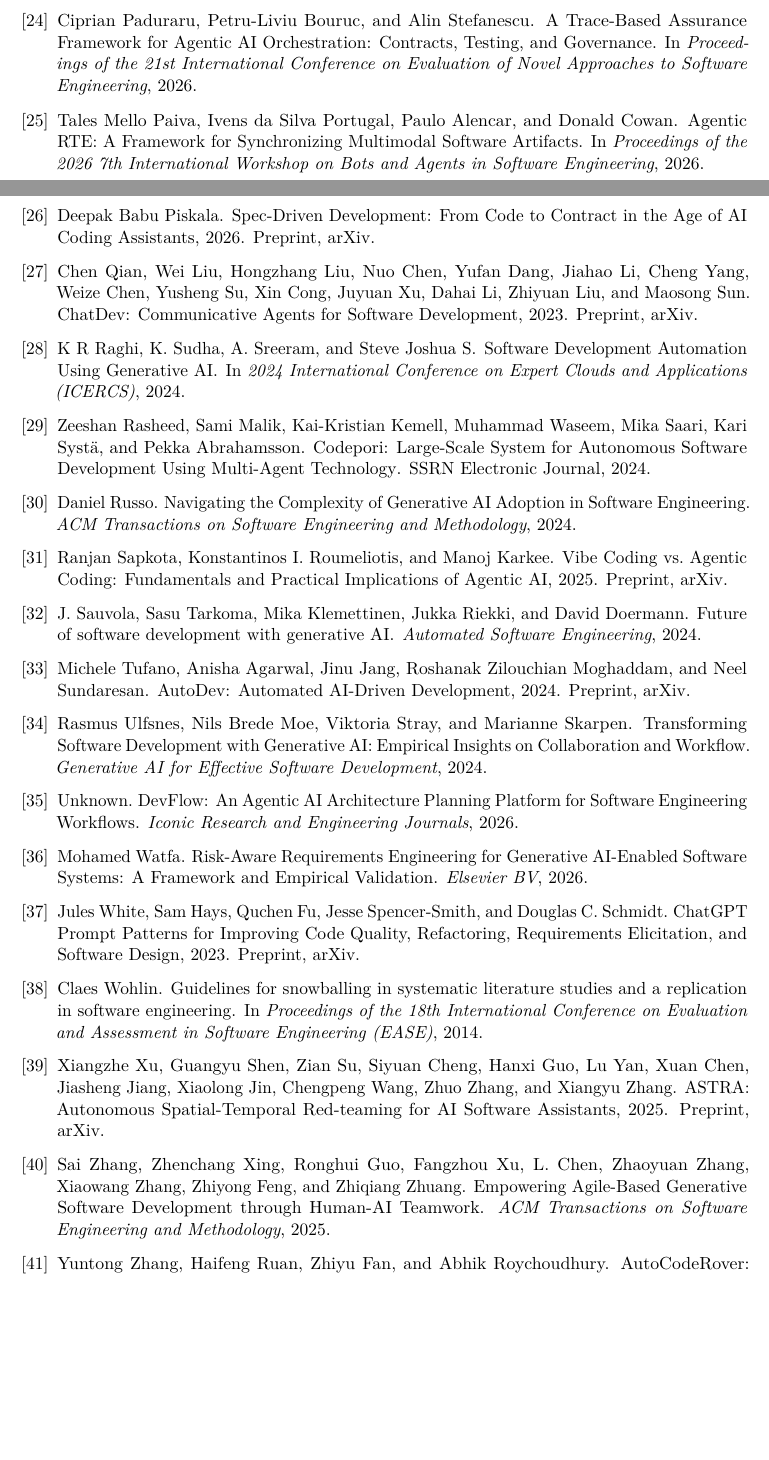
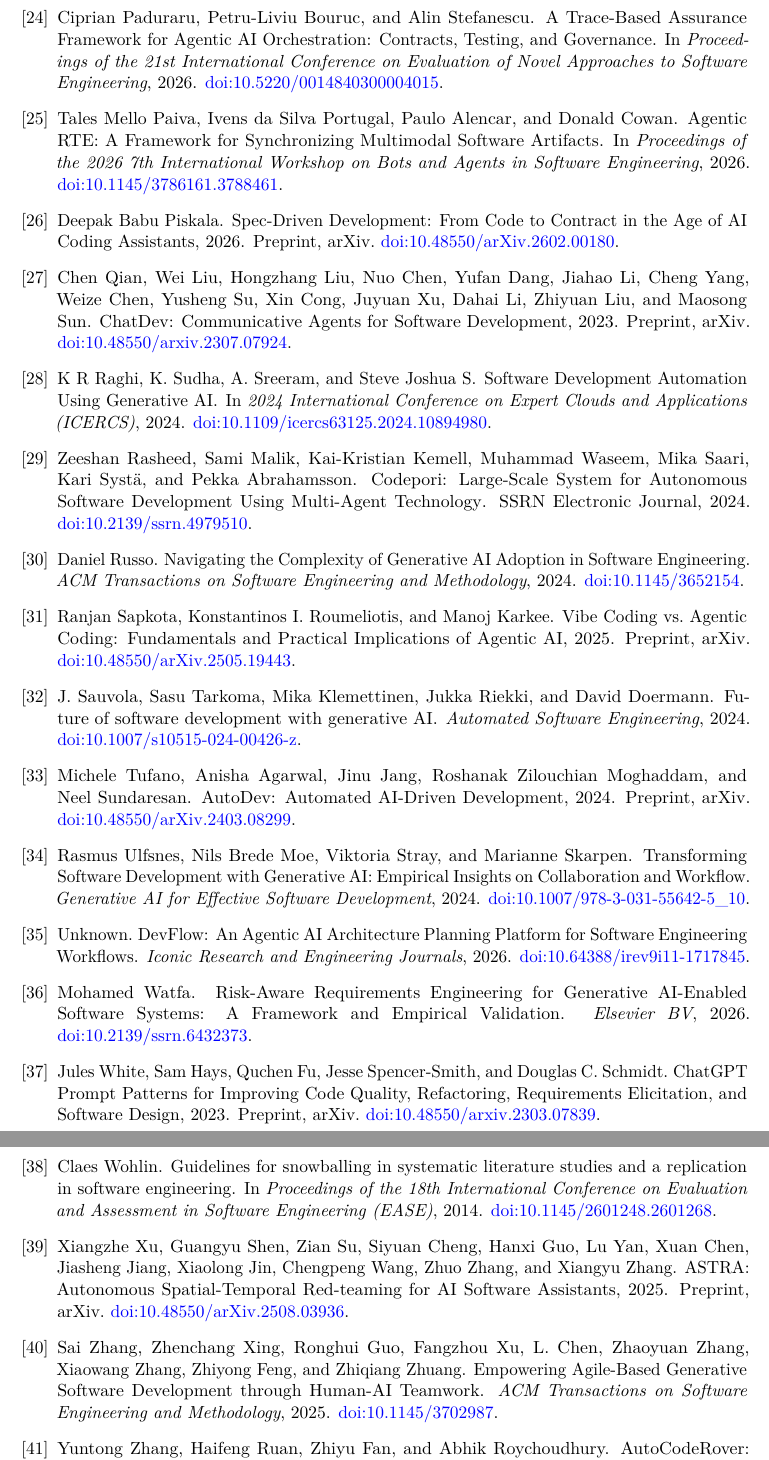
Before and after one commit to sandeco/ai-swe-systematic-review-paper, a LaTeX paper (main.tex, which reads refs.bib): two parts of pages 14 and 15 of 15 before the commit and two parts of pages 15 and 16 of 16 after it, joined at a grey line, cut so that both start at the same text, the shorter picture padded with empty space. Compiled offline with pdfLaTeX.

Commit message:
fix(refs): render DOIs as clickable links in the bibliography
The 'plain' bibstyle drops the doi/url fields, so DOIs were not appearing
in the compiled PDF. Embed each DOI as an \href hyperlink in the note field
(printed by plain for all entry types), with raw DOI in the URL and
LaTeX-escaped DOI in the display text. Regenerated refs.bib in a single
clean pass to remove brace artifacts.

Co-Authored-By: Claude Opus 4.8 (1M context) <noreply@anthropic.com>

```diff
--- a/main.tex
+++ b/main.tex
@@ -24,7 +24,6 @@
 }
 
 \newcolumntype{Y}{>{\raggedright\arraybackslash}X}
-\newcommand{\doi}[1]{\href{https://doi.org/#1}{doi:\ #1}}
 
 \title{From Prompt to Process: A Systematic Review of AI-Assisted Software Development Frameworks}
 \author{Sanderson Oliveira de Macedo\\
--- a/refs.bib
+++ b/refs.bib
@@ -1,37 +1,39 @@
 % refs.bib, ai-swe-systematic-review-paper
-% Corpus de 37 estudos incluidos (DOIs reais coletados pelo pipeline systematic-review)
-% + referencias metodologicas. Chaves = citation_key da extraction-matrix.csv.
+% 37 estudos do corpus (DOIs reais do pipeline) + refs metodologicas + 1 SLR ancora.
+% Cada entrada carrega o DOI como hyperlink no campo note (impresso pelo estilo plain
+% para todos os tipos), garantindo DOI visivel e clicavel no PDF compilado.
 
 @article{Gupta2022,
   title        = {{AI-Augmented Usability Evaluation Framework for Software Requirements Specification}},
   author       = {Gupta, Sandeep and Epiphaniou, Gregory and Maple, Carsten},
   year         = {2022},
   journal      = {Institute of Electrical and Electronics Engineers (IEEE)},
-  doi          = {10.36227/techrxiv.20097701}
+  doi          = {10.36227/techrxiv.20097701},
+  note         = {\href{https://doi.org/10.36227/techrxiv.20097701}{doi:10.36227/techrxiv.20097701}}
 }
 
 @misc{ChenQian2023,
   title        = {{ChatDev: Communicative Agents for Software Development}},
   author       = {Chen Qian and Liu, Wei and Liu, Hongzhang and Chen, Nuo and Dang, Yufan and Li, Jiahao and Cheng Yang and Weize Chen and Yusheng Su and Xin Cong and Juyuan Xu and Li, Dahai and Zhiyuan Liu and Maosong Sun},
   year         = {2023},
-  note         = {Preprint, arXiv},
-  doi          = {10.48550/arxiv.2307.07924}
+  doi          = {10.48550/arxiv.2307.07924},
+  note         = {Preprint, arXiv. \href{https://doi.org/10.48550/arxiv.2307.07924}{doi:10.48550/arxiv.2307.07924}}
 }
 
 @misc{JulesWhite2023,
   title        = {{ChatGPT Prompt Patterns for Improving Code Quality, Refactoring, Requirements Elicitation, and Software Design}},
   author       = {Jules White and Sam Hays and Quchen Fu and Jesse Spencer-Smith and Douglas C. Schmidt},
   year         = {2023},
-  note         = {Preprint, arXiv},
-  doi          = {10.48550/arxiv.2303.07839}
+  doi          = {10.48550/arxiv.2303.07839},
+  note         = {Preprint, arXiv. \href{https://doi.org/10.48550/arxiv.2303.07839}{doi:10.48550/arxiv.2303.07839}}
 }
 
 @misc{SiruiHong2023,
   title        = {{MetaGPT: Meta Programming for A Multi-Agent Collaborative Framework}},
   author       = {Sirui Hong and Zhuge, Mingchen and Chen, Jiaqi and Xiawu Zheng and Yuheng Cheng and Ceyao Zhang and Jinlin Wang and Zili Wang and Steven Ka Shing Yau and Zijuan Lin and Liyang Zhou and Chenyu Ran and Lingfeng Xiao and Chenglin Wu and Schmidhuber, Jürgen},
   year         = {2023},
-  note         = {Preprint, arXiv},
-  doi          = {10.48550/arxiv.2308.00352}
+  doi          = {10.48550/arxiv.2308.00352},
+  note         = {Preprint, arXiv. \href{https://doi.org/10.48550/arxiv.2308.00352}{doi:10.48550/arxiv.2308.00352}}
 }
 
 @article{YuCheng2023,
@@ -39,7 +41,8 @@
   author       = {Yu Cheng and Jieshan Chen and Qing Huang and Zhenchang Xing and Xiwei Xu and Qinghua Lu},
   year         = {2023},
   journal      = {ACM Transactions on Software Engineering and Methodology},
-  doi          = {10.1145/3638247}
+  doi          = {10.1145/3638247},
+  note         = {\href{https://doi.org/10.1145/3638247}{doi:10.1145/3638247}}
 }
 
 @article{AhmedEHassan2024,
@@ -47,7 +50,8 @@
   author       = {Ahmed E. Hassan and G. Oliva and Dayi Lin and Boyuan Chen and Z. Jiang},
   year         = {2024},
   journal      = {ACM Transactions on Software Engineering and Methodology},
-  doi          = {10.1145/3807901}
+  doi          = {10.1145/3807901},
+  note         = {\href{https://doi.org/10.1145/3807901}{doi:10.1145/3807901}}
 }
 
 @article{DanielRusso2024,
@@ -55,7 +59,8 @@
   author       = {Daniel Russo},
   year         = {2024},
   journal      = {ACM Transactions on Software Engineering and Methodology},
-  doi          = {10.1145/3652154}
+  doi          = {10.1145/3652154},
+  note         = {\href{https://doi.org/10.1145/3652154}{doi:10.1145/3652154}}
 }
 
 @article{JSauvola2024,
@@ -63,7 +68,8 @@
   author       = {J. Sauvola and Sasu Tarkoma and Mika Klemettinen and Jukka Riekki and David Doermann},
   year         = {2024},
   journal      = {Automated Software Engineering},
-  doi          = {10.1007/s10515-024-00426-z}
+  doi          = {10.1007/s10515-024-00426-z},
+  note         = {\href{https://doi.org/10.1007/s10515-024-00426-z}{doi:10.1007/s10515-024-00426-z}}
 }
 
 @inproceedings{KRRaghi2024,
@@ -71,7 +77,8 @@
   author       = {K R Raghi and K. Sudha and A. Sreeram and Steve Joshua S},
   year         = {2024},
   booktitle    = {2024 International Conference on Expert Clouds and Applications (ICERCS)},
-  doi          = {10.1109/icercs63125.2024.10894980}
+  doi          = {10.1109/icercs63125.2024.10894980},
+  note         = {\href{https://doi.org/10.1109/icercs63125.2024.10894980}{doi:10.1109/icercs63125.2024.10894980}}
 }
 
 @article{KumarAle2024,
@@ -86,8 +94,8 @@
   title        = {{AutoDev: Automated AI-Driven Development}},
   author       = {Michele Tufano and Anisha Agarwal and Jinu Jang and Roshanak Zilouchian Moghaddam and Neel Sundaresan},
   year         = {2024},
-  note         = {Preprint, arXiv},
-  doi          = {10.48550/arXiv.2403.08299}
+  doi          = {10.48550/arXiv.2403.08299},
+  note         = {Preprint, arXiv. \href{https://doi.org/10.48550/arXiv.2403.08299}{doi:10.48550/arXiv.2403.08299}}
 }
 
 @article{MitulModi2024,
@@ -103,7 +112,8 @@
   author       = {Ulfsnes, Rasmus and Moe, Nils Brede and Stray, Viktoria and Skarpen, Marianne},
   year         = {2024},
   journal      = {Generative AI for Effective Software Development},
-  doi          = {10.1007/978-3-031-55642-5_10}
+  doi          = {10.1007/978-3-031-55642-5_10},
+  note         = {\href{https://doi.org/10.1007/978-3-031-55642-5_10}{doi:10.1007/978-3-031-55642-5\_10}}
 }
 
 @inproceedings{YuntongZhang2024,
@@ -111,7 +121,8 @@
   author       = {Yuntong Zhang and Haifeng Ruan and Zhiyu Fan and Abhik Roychoudhury},
   year         = {2024},
   booktitle    = {Proceedings of the 33rd ACM SIGSOFT International Symposium on Software Testing and Analysis (ISSTA)},
-  doi          = {10.1145/3650212.3680384}
+  doi          = {10.1145/3650212.3680384},
+  note         = {\href{https://doi.org/10.1145/3650212.3680384}{doi:10.1145/3650212.3680384}}
 }
 
 @misc{ZeeshanRasheed2024,
@@ -119,7 +130,8 @@
   author       = {Zeeshan Rasheed and Sami Malik and Kai‐Kristian Kemell and Muhammad Waseem and Mika Saari and Kari Systä and Pekka Abrahamsson},
   year         = {2024},
   howpublished = {SSRN Electronic Journal},
-  doi          = {10.2139/ssrn.4979510}
+  doi          = {10.2139/ssrn.4979510},
+  note         = {\href{https://doi.org/10.2139/ssrn.4979510}{doi:10.2139/ssrn.4979510}}
 }
 
 @article{Akbar2025,
@@ -127,7 +139,8 @@
   author       = {Akbar, Muhammad Azeem and Khan, Arif  Ali and Hamza, Muhammad and Ghaffar, Abdullah and Hajikhani, Arash},
   year         = {2025},
   journal      = {Elsevier BV},
-  doi          = {10.2139/ssrn.5520159}
+  doi          = {10.2139/ssrn.5520159},
+  note         = {\href{https://doi.org/10.2139/ssrn.5520159}{doi:10.2139/ssrn.5520159}}
 }
 
 @inproceedings{Baron2025,
@@ -159,4 +175,3 @@
   author       = {Junda He and Christoph Treude and David Lo},
   year         = {2025},
   journal      = {ACM Transactions on Software Engineering and Methodology},
-  doi          = {10.1145/3712003}
@@ -170,9 +186,8 @@
-  doi          = {10.48550/arXiv.2510.00591}
+  doi          = {10.48550/arXiv.2510.00591},
+  note         = {Preprint, arXiv. \href{https://doi.org/10.48550/arXiv.2510.00591}{doi:10.48550/arXiv.2510.00591}}
 }
 
 @inproceedings{Merchant2025,
   title        = {{Verifiable Collaboration among Agentic Code Assistants using Blockchain for Software Engineering Workflows}},
   author       = {Merchant, Preet Saumil and Gaba, Satyam},
   year         = {2025},
-  booktitle    = {{2025 Conference on AI x Software Engineering (AIxSE)}},
-  doi          = {10.1109/aixse64906.2025.00019}
@@ -182,8 +200,8 @@
   title        = {{Vibe Coding vs. Agentic Coding: Fundamentals and Practical Implications of Agentic AI}},
   author       = {Ranjan Sapkota and Konstantinos I. Roumeliotis and Manoj Karkee},
   year         = {2025},
-  note         = {Preprint, arXiv},
-  doi          = {10.48550/arXiv.2505.19443}
+  doi          = {10.48550/arXiv.2505.19443},
+  note         = {Preprint, arXiv. \href{https://doi.org/10.48550/arXiv.2505.19443}{doi:10.48550/arXiv.2505.19443}}
 }
 
 @article{SaiZhang2025,
@@ -191,23 +209,24 @@
   author       = {Sai Zhang and Zhenchang Xing and Ronghui Guo and Fangzhou Xu and L. Chen and Zhaoyuan Zhang and Xiaowang Zhang and Zhiyong Feng and Zhiqiang Zhuang},
   year         = {2025},
   journal      = {ACM Transactions on Software Engineering and Methodology},
-  doi          = {10.1145/3702987}
+  doi          = {10.1145/3702987},
+  note         = {\href{https://doi.org/10.1145/3702987}{doi:10.1145/3702987}}
 }
 
 @misc{SeyedmoeinMohsenimofidi2025,
   title        = {{Context Engineering for AI Agents in Open-Source Software}},
   author       = {Seyedmoein Mohsenimofidi and Matthias Galster and Christoph Treude and Sebastian Baltes},
   year         = {2025},
-  note         = {Preprint, arXiv},
-  doi          = {10.48550/arXiv.2510.21413}
+  doi          = {10.48550/arXiv.2510.21413},
+  note         = {Preprint, arXiv. \href{https://doi.org/10.48550/arXiv.2510.21413}{doi:10.48550/arXiv.2510.21413}}
 }
 
 @misc{XiangzheXu2025,
   title        = {{ASTRA: Autonomous Spatial-Temporal Red-teaming for AI Software Assistants}},
   author       = {Xiangzhe Xu and Guangyu Shen and Zian Su and Siyuan Cheng and Hanxi Guo and Lu Yan and Xuan Chen and Jiasheng Jiang and Xiaolong Jin and Chengpeng Wang and Zhuo Zhang and Xiangyu Zhang},
   year         = {2025},
-  note         = {Preprint, arXiv},
-  doi          = {10.48550/arXiv.2508.03936}
+  doi          = {10.48550/arXiv.2508.03936},
+  note         = {Preprint, arXiv. \href{https://doi.org/10.48550/arXiv.2508.03936}{doi:10.48550/arXiv.2508.03936}}
 }
 
 @article{Alsegier2026,
@@ -223,7 +243,8 @@
   author       = {Unknown},
   year         = {2026},
   journal      = {Iconic Research and Engineering Journals},
-  doi          = {10.64388/irev9i11-1717845}
+  doi          = {10.64388/irev9i11-1717845},
+  note         = {\href{https://doi.org/10.64388/irev9i11-1717845}{doi:10.64388/irev9i11-1717845}}
 }
 
 @article{BESLEAGA2026,
@@ -239,15 +261,16 @@
   author       = {Chechik, Marsha and Combemale, Benoit and Gray, Jeff and Rumpe, Bernhard},
   year         = {2026},
   journal      = {Software and Systems Modeling},
-  doi          = {10.1007/s10270-026-01362-0}
+  doi          = {10.1007/s10270-026-01362-0},
+  note         = {\href{https://doi.org/10.1007/s10270-026-01362-0}{doi:10.1007/s10270-026-01362-0}}
 }
 
 @misc{DeepakBabuPiskala2026,
   title        = {{Spec-Driven Development: From Code to Contract in the Age of AI Coding Assistants}},
   author       = {Deepak Babu Piskala},
   year         = {2026},
-  note         = {Preprint, arXiv},
-  doi          = {10.48550/arXiv.2602.00180}
+  doi          = {10.48550/arXiv.2602.00180},
+  note         = {Preprint, arXiv. \href{https://doi.org/10.48550/arXiv.2602.00180}{doi:10.48550/arXiv.2602.00180}}
 }
 
 @article{Khan2026,
@@ -266,28 +289,32 @@
-  doi          = {10.48550/arXiv.2605.18684}
+  doi          = {10.48550/arXiv.2605.18684},
+  note         = {Preprint, arXiv. \href{https://doi.org/10.48550/arXiv.2605.18684}{doi:10.48550/arXiv.2605.18684}}
 }
 
 @inproceedings{Paduraru2026,
   title        = {{A Trace-Based Assurance Framework for Agentic AI Orchestration: Contracts, Testing, and Governance}},
   author       = {Paduraru, Ciprian and Bouruc, Petru-Liviu and Stefanescu, Alin},
   year         = {2026},
-  booktitle    = {{Proceedings of the 21st International Conference on Evaluation of Novel Approaches to Software Engineering}},
-  doi          = {10.5220/0014840300004015}
+  booktitle    = {Proceedings of the 21st International Conference on Evaluation of Novel Approaches to Software Engineering},
+  doi          = {10.5220/0014840300004015},
+  note         = {\href{https://doi.org/10.5220/0014840300004015}{doi:10.5220/0014840300004015}}
 }
 
 @inproceedings{Paiva2026,
   title        = {{Agentic RTE: A Framework for Synchronizing Multimodal Software Artifacts}},
   author       = {Paiva, Tales Mello and da Silva Portugal, Ivens and Alencar, Paulo and Cowan, Donald},
   year         = {2026},
-  booktitle    = {{Proceedings of the 2026 7th International Workshop on Bots and Agents in Software Engineering}},
-  doi          = {10.1145/3786161.3788461}
+  booktitle    = {Proceedings of the 2026 7th International Workshop on Bots and Agents in Software Engineering},
+  doi          = {10.1145/3786161.3788461},
+  note         = {\href{https://doi.org/10.1145/3786161.3788461}{doi:10.1145/3786161.3788461}}
 }
 
 @inproceedings{SKaruppuchamy2026,
   title        = {{AI-Augmented Software Engineering for Rapid Feature Delivery and Operations Automation}},
   author       = {S. Karuppuchamy},
   year         = {2026},
-  booktitle    = {{Computing and Communication Workshop and Conference}},
-  doi          = {10.1109/CCWC67433.2026.11393761}
+  booktitle    = {Computing and Communication Workshop and Conference},
+  doi          = {10.1109/CCWC67433.2026.11393761},
+  note         = {\href{https://doi.org/10.1109/CCWC67433.2026.11393761}{doi:10.1109/CCWC67433.2026.11393761}}
 }
 
 @article{Watfa2026,
@@ -295,7 +322,8 @@
   author       = {Watfa, Mohamed},
   year         = {2026},
   journal      = {Elsevier BV},
-  doi          = {10.2139/ssrn.6432373}
+  doi          = {10.2139/ssrn.6432373},
+  note         = {\href{https://doi.org/10.2139/ssrn.6432373}{doi:10.2139/ssrn.6432373}}
 }
 
 @article{kitchenham2009slr,
@@ -316,15 +345,17 @@
   journal      = {Information and Software Technology},
   volume       = {106},
   pages        = {101--121},
-  doi          = {10.1016/j.infsof.2018.09.006}
+  doi          = {10.1016/j.infsof.2018.09.006},
+  note         = {\href{https://doi.org/10.1016/j.infsof.2018.09.006}{doi:10.1016/j.infsof.2018.09.006}}
 }
 
 @inproceedings{wohlin2014snowballing,
   title        = {{Guidelines for snowballing in systematic literature studies and a replication in software engineering}},
   author       = {Wohlin, Claes},
   year         = {2014},
-  booktitle    = {{Proceedings of the 18th International Conference on Evaluation and Assessment in Software Engineering (EASE)}},
-  doi          = {10.1145/2601248.2601268}
+  booktitle    = {Proceedings of the 18th International Conference on Evaluation and Assessment in Software Engineering (EASE)},
+  doi          = {10.1145/2601248.2601268},
+  note         = {\href{https://doi.org/10.1145/2601248.2601268}{doi:10.1145/2601248.2601268}}
 }
 
 @article{hou2024llmse,
@@ -332,5 +363,6 @@
   author       = {Hou, Xinyi and Zhao, Yanjie and Liu, Yue and Yang, Zhou and Wang, Kailong and Li, Li and Luo, Xiapu and Lo, David and Grundy, John and Wang, Haoyu},
   year         = {2024},
   journal      = {ACM Transactions on Software Engineering and Methodology},
-  doi          = {10.1145/3695988}
+  doi          = {10.1145/3695988},
+  note         = {\href{https://doi.org/10.1145/3695988}{doi:10.1145/3695988}}
 }
```
Also changed, not shown: refs.bib (42 more changed lines).
